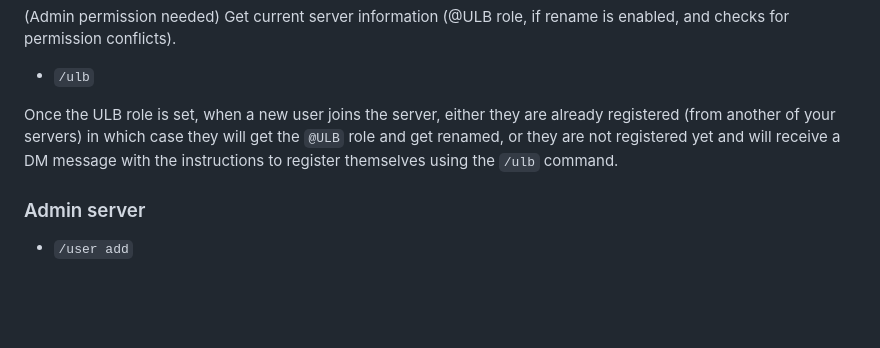
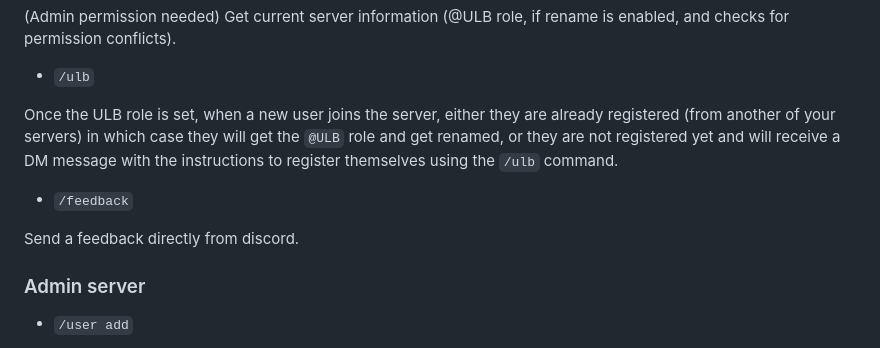
Before and after one commit to bepolytech/ULBDiscordBot, a Markdown page: README.md, the part around the change. GitHub-like rendering; blank space fills up the shorter version.

Commit message:
added the feedback command information

```diff
--- a/README.md
+++ b/README.md
@@ -206,6 +206,10 @@ To see the bot logs when running with docker in detached mode (`-d`), use the [d
 
 Once the ULB role is set, when a new user joins the server, either they are already registered (from another of your servers) in which case they will get the `@ULB` role and get renamed, or they are not registered yet and will receive a DM message with the instructions to register themselves using the `/ulb` command.
 
+* `/feedback`
+
+Send a feedback directly from discord.
+
 ### Admin server
 
 * `/user add`
```
